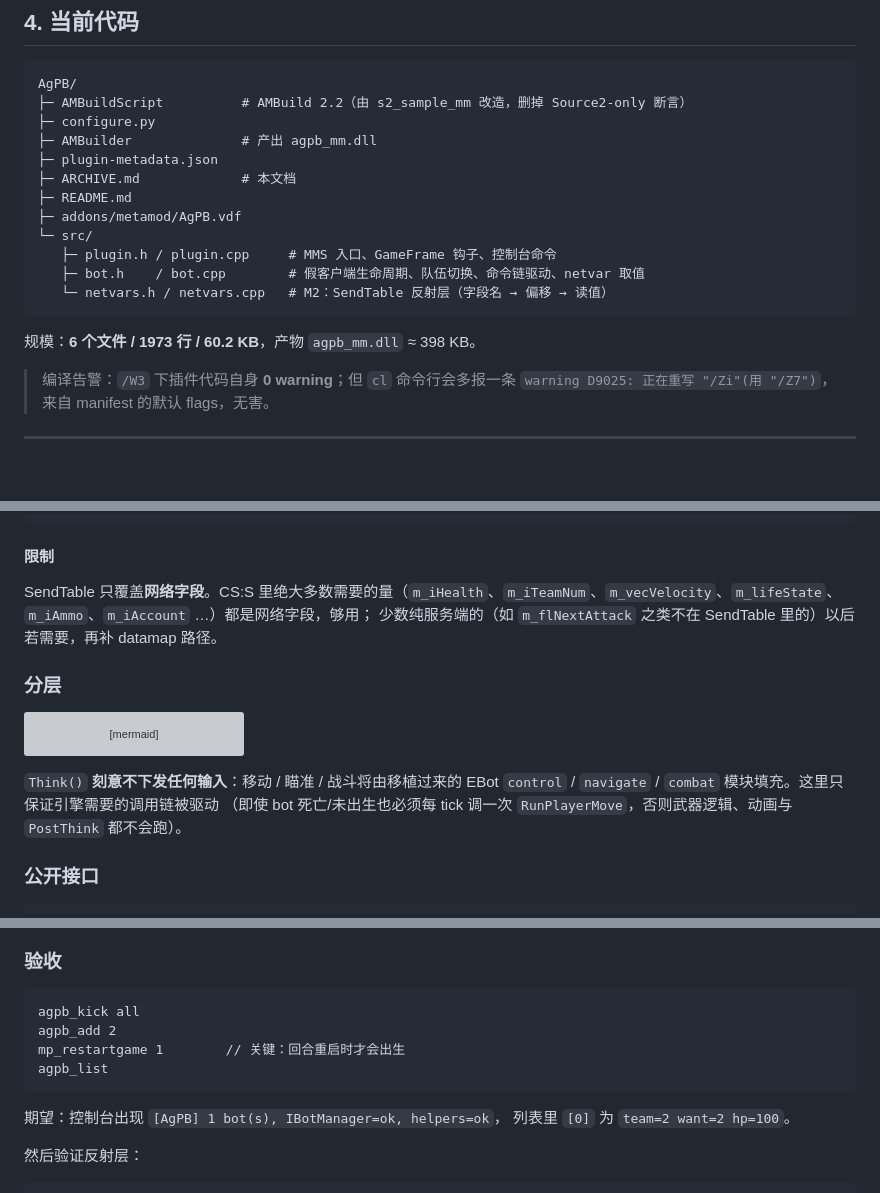
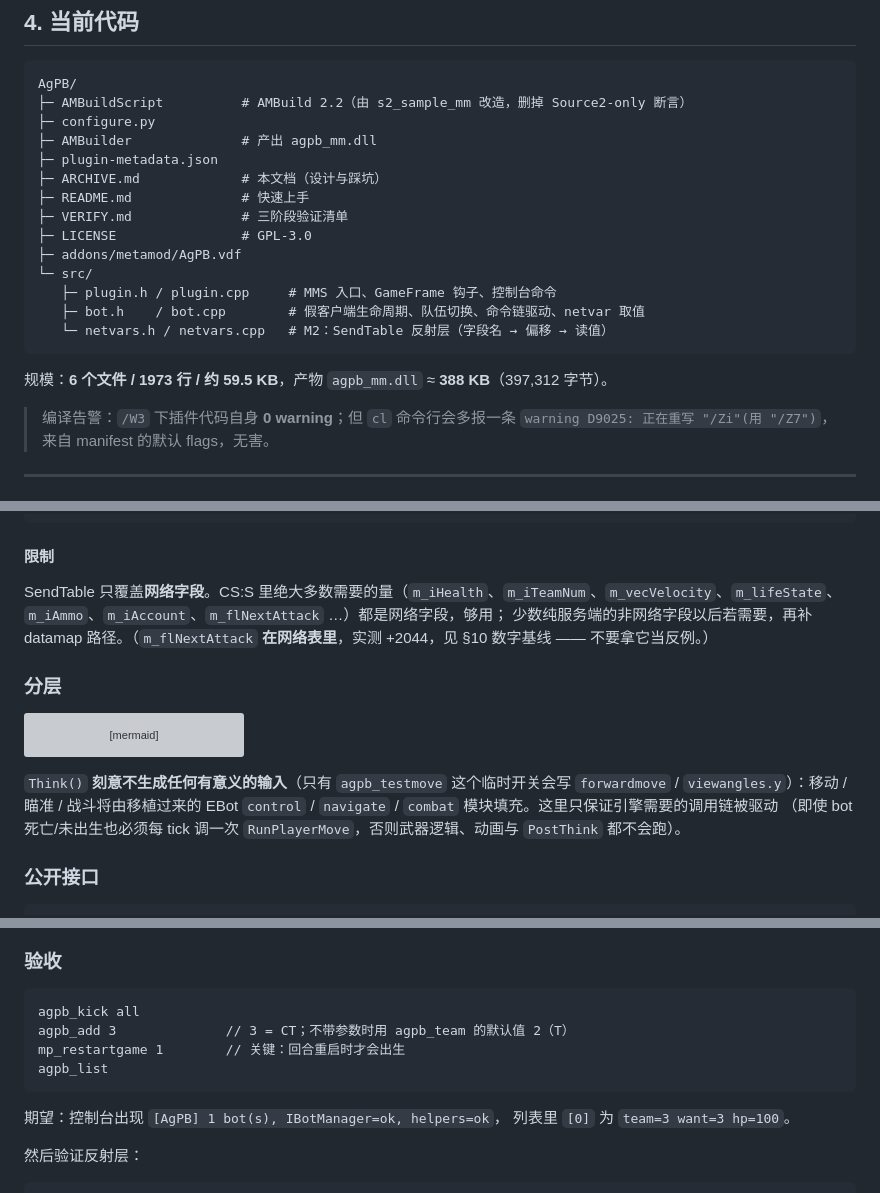
Before and after one commit to FJH03/AgPB, a Markdown page: ARCHIVE.md, 3 parts joined by grey strips. Rendered like a GitHub page; blank space fills up the shorter version; grey boxes are pictures that could not be loaded.

````diff
--- a/ARCHIVE.md
+++ b/ARCHIVE.md
@@ -219,8 +219,10 @@ AgPB/
 ├─ configure.py
 ├─ AMBuilder              # 产出 agpb_mm.dll
 ├─ plugin-metadata.json
-├─ ARCHIVE.md             # 本文档
-├─ README.md
+├─ ARCHIVE.md             # 本文档（设计与踩坑）
+├─ README.md              # 快速上手
+├─ VERIFY.md              # 三阶段验证清单
+├─ LICENSE                # GPL-3.0
 ├─ addons/metamod/AgPB.vdf
 └─ src/
    ├─ plugin.h / plugin.cpp     # MMS 入口、GameFrame 钩子、控制台命令
@@ -228,7 +230,7 @@ AgPB/
    └─ netvars.h / netvars.cpp   # M2：SendTable 反射层（字段名 → 偏移 → 读值）
 ```
 
-规模：**6 个文件 / 1973 行 / 60.2 KB**，产物 `agpb_mm.dll` ≈ 398 KB。
+规模：**6 个文件 / 1973 行 / 约 59.5 KB**，产物 `agpb_mm.dll` ≈ **388 KB**（397,312 字节）。
 
 > 编译告警：`/W3` 下插件代码自身 **0 warning**；但 `cl` 命令行会多报一条
 > `warning D9025: 正在重写 "/Zi"(用 "/Z7")`，来自 manifest 的默认 flags，无害。
@@ -523,8 +525,8 @@ int    GetNetVarArrayInt( const char *name, int index, int def = 0 ) const;
 
 #### 限制
 
-SendTable 只覆盖**网络字段**。CS:S 里绝大多数需要的量（`m_iHealth`、`m_iTeamNum`、`m_vecVelocity`、`m_lifeState`、`m_iAmmo`、`m_iAccount` …）都是网络字段，够用；
-少数纯服务端的（如 `m_flNextAttack` 之类不在 SendTable 里的）以后若需要，再补 datamap 路径。
+SendTable 只覆盖**网络字段**。CS:S 里绝大多数需要的量（`m_iHealth`、`m_iTeamNum`、`m_vecVelocity`、`m_lifeState`、`m_iAmmo`、`m_iAccount`、`m_flNextAttack` …）都是网络字段，够用；
+少数纯服务端的非网络字段以后若需要，再补 datamap 路径。（`m_flNextAttack` **在网络表里**，实测 +2044，见 §10 数字基线 —— 不要拿它当反例。）
 
 ### 分层
 
@@ -545,7 +547,8 @@ flowchart TB
   ENG --> NET --> READ
 ```
 
-`Think()` **刻意不下发任何输入**：移动 / 瞄准 / 战斗将由移植过来的
+`Think()` **刻意不生成任何有意义的输入**（只有 `agpb_testmove` 这个临时开关会写
+`forwardmove` / `viewangles.y`）：移动 / 瞄准 / 战斗将由移植过来的
 EBot `control` / `navigate` / `combat` 模块填充。这里只保证引擎需要的调用链被驱动
 （即使 bot 死亡/未出生也必须每 tick 调一次 `RunPlayerMove`，否则武器逻辑、动画与
 `PostThink` 都不会跑）。
@@ -656,13 +660,13 @@ cstrike/addons/metamod/AgPB.vdf
 
 ```
 agpb_kick all
-agpb_add 2
+agpb_add 3              // 3 = CT；不带参数时用 agpb_team 的默认值 2（T）
 mp_restartgame 1        // 关键：回合重启时才会出生
 agpb_list
 ```
 
 期望：控制台出现 `[AgPB] 1 bot(s), IBotManager=ok, helpers=ok`，
-列表里 `[0]` 为 `team=2 want=2 hp=100`。
+列表里 `[0]` 为 `team=3 want=3 hp=100`。
 
 然后验证反射层：
 
````
Also changed, not shown: other parts of ARCHIVE.md (+3 -3 lines), README.md (+3 -2 lines), VERIFY.md (+6 -5 lines).
